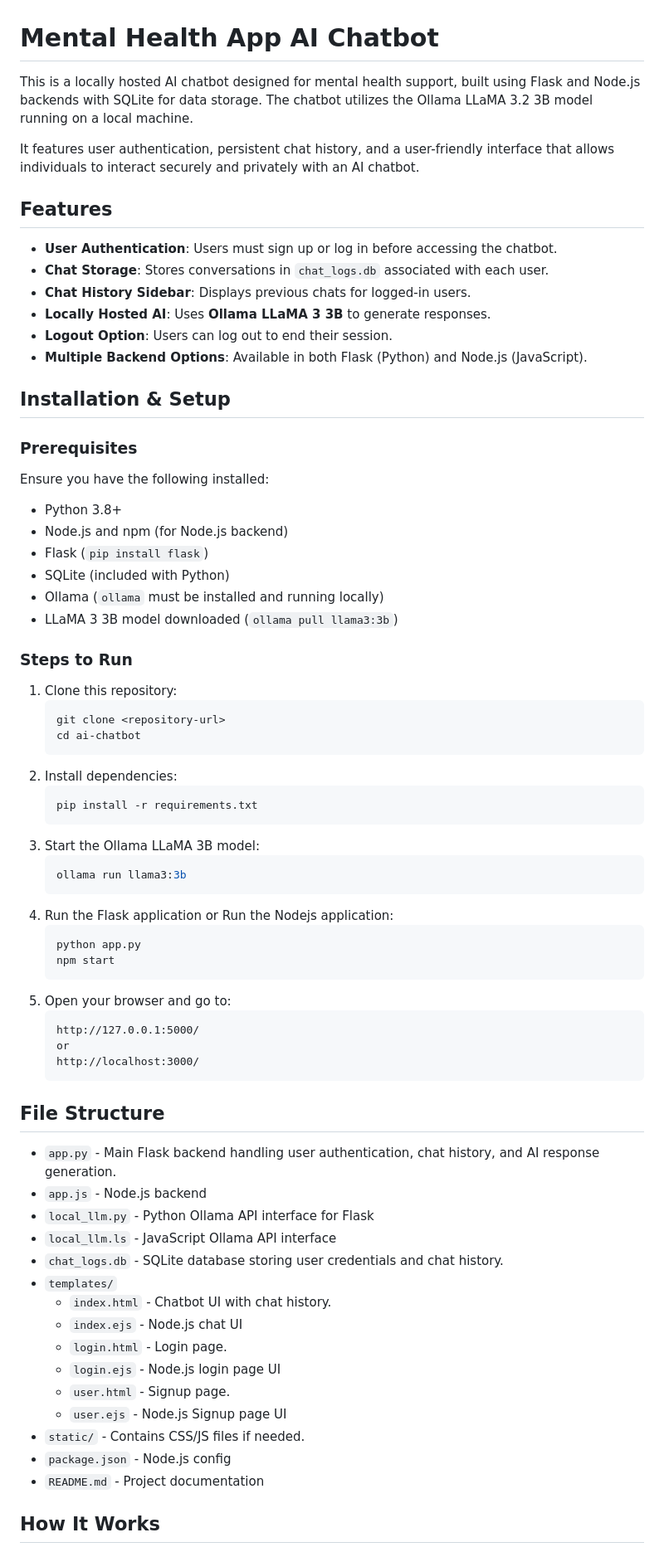
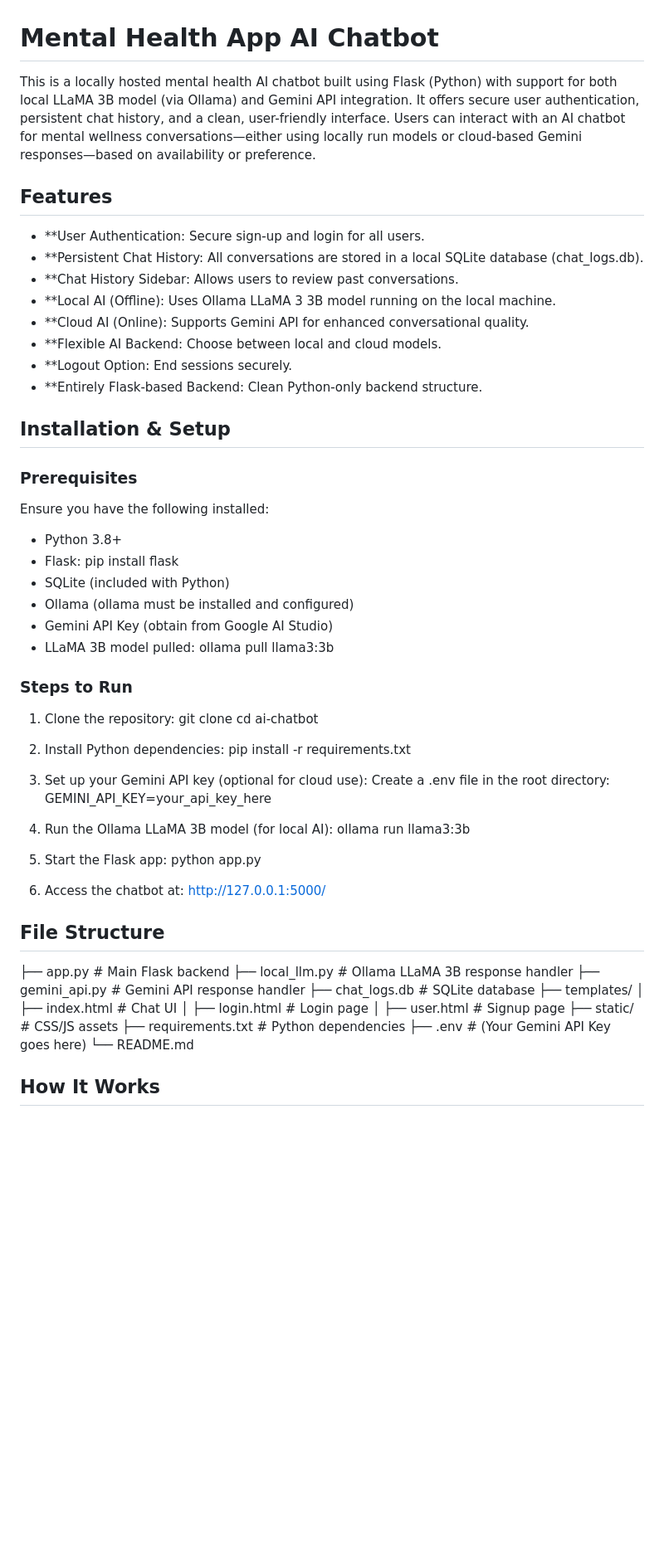
Before and after one commit to SaiPran04/Spero-AI-Mental-Health-Assistant, a Markdown page: README.md, the part around the change printed below. Shown: that part at 83% size. Drawn GitHub-style; blank space fills up the shorter version.

````diff
--- a/README.md
+++ b/README.md
@@ -1,70 +1,67 @@
 # Mental Health App AI Chatbot
 
-This is a locally hosted AI chatbot designed for mental health support, built using Flask and Node.js backends with SQLite for data storage. The chatbot utilizes the Ollama LLaMA 3.2 3B model running on a local machine.
-
-It features user authentication, persistent chat history, and a user-friendly interface that allows individuals to interact securely and privately with an AI chatbot.
+This is a locally hosted mental health AI chatbot built using Flask (Python) with support for both local LLaMA 3B model (via Ollama) and Gemini API integration. It offers secure user authentication, persistent chat history, and a clean, user-friendly interface.
+Users can interact with an AI chatbot for mental wellness conversations—either using locally run models or cloud-based Gemini responses—based on availability or preference.
 
 ## Features
-- **User Authentication**: Users must sign up or log in before accessing the chatbot.
-- **Chat Storage**: Stores conversations in `chat_logs.db` associated with each user.
-- **Chat History Sidebar**: Displays previous chats for logged-in users.
-- **Locally Hosted AI**: Uses **Ollama LLaMA 3 3B** to generate responses.
-- **Logout Option**: Users can log out to end their session.
-- **Multiple Backend Options**: Available in both Flask (Python) and Node.js (JavaScript).
-
+- **User Authentication: Secure sign-up and login for all users.
+- **Persistent Chat History: All conversations are stored in a local SQLite database (chat_logs.db).
+- **Chat History Sidebar: Allows users to review past conversations.
+- **Local AI (Offline): Uses Ollama LLaMA 3 3B model running on the local machine.
+- **Cloud AI (Online): Supports Gemini API for enhanced conversational quality.
+- **Flexible AI Backend: Choose between local and cloud models.
+- **Logout Option: End sessions securely.
+- **Entirely Flask-based Backend: Clean Python-only backend structure.
 
 ## Installation & Setup
 
 ### Prerequisites
 Ensure you have the following installed:
+
 - Python 3.8+
-- Node.js and npm (for Node.js backend)
-- Flask (`pip install flask`)
+- Flask: pip install flask
 - SQLite (included with Python)
-- Ollama (`ollama` must be installed and running locally)
-- LLaMA 3 3B model downloaded (`ollama pull llama3:3b`)
+- Ollama (ollama must be installed and configured)
+- Gemini API Key (obtain from Google AI Studio)
+- LLaMA 3B model pulled:
+  ollama pull llama3:3b
+
 
 ### Steps to Run
-1. Clone this repository:
-   ```bash
+
+1. Clone the repository:
    git clone <repository-url>
    cd ai-chatbot
-   ```
-2. Install dependencies:
-   ```bash
+
+2. Install Python dependencies:
    pip install -r requirements.txt
-   ```
-3. Start the Ollama LLaMA 3B model:
-   ```bash
+
+3. Set up your Gemini API key (optional for cloud use):
+   Create a .env file in the root directory:
+   GEMINI_API_KEY=your_api_key_here
+
+4. Run the Ollama LLaMA 3B model (for local AI):
    ollama run llama3:3b
-   ```
-4. Run the Flask application or Run the Nodejs application:
-   ```bash
+
+5. Start the Flask app:
    python app.py
-   npm start
-   ```
-5. Open your browser and go to:
-   ```
+
+6. Access the chatbot at:
    http://127.0.0.1:5000/
-   or
-   http://localhost:3000/
-   ```
 
 ## File Structure
-- `app.py` - Main Flask backend handling user authentication, chat history, and AI response generation.
-- `app.js` - Node.js backend
-- `local_llm.py` - Python Ollama API interface for Flask
-- `local_llm.ls` - JavaScript Ollama API interface
-- `chat_logs.db` - SQLite database storing user credentials and chat history.
-- `templates/`
-  - `index.html` - Chatbot UI with chat history.
-  - `index.ejs` - Node.js chat UI
-  - `login.html` - Login page.
-  - `login.ejs` - Node.js login page UI
-  - `user.html` - Signup page.
-  - `user.ejs` - Node.js Signup page UI
-- `static/` - Contains CSS/JS files if needed.
-- `package.json` - Node.js config
-- `README.md` - Project documentation
+
+├── app.py              # Main Flask backend
+├── local_llm.py        # Ollama LLaMA 3B response handler
+├── gemini_api.py       # Gemini API response handler
+├── chat_logs.db        # SQLite database
+├── templates/
+│   ├── index.html      # Chat UI
+│   ├── login.html      # Login page
+│   ├── user.html       # Signup page
+├── static/             # CSS/JS assets
+├── requirements.txt    # Python dependencies
+├── .env                # (Your Gemini API Key goes here)
+└── README.md
 
 ## How It Works
````
Also changed, not shown: other parts of README.md (+17 -13 lines).
